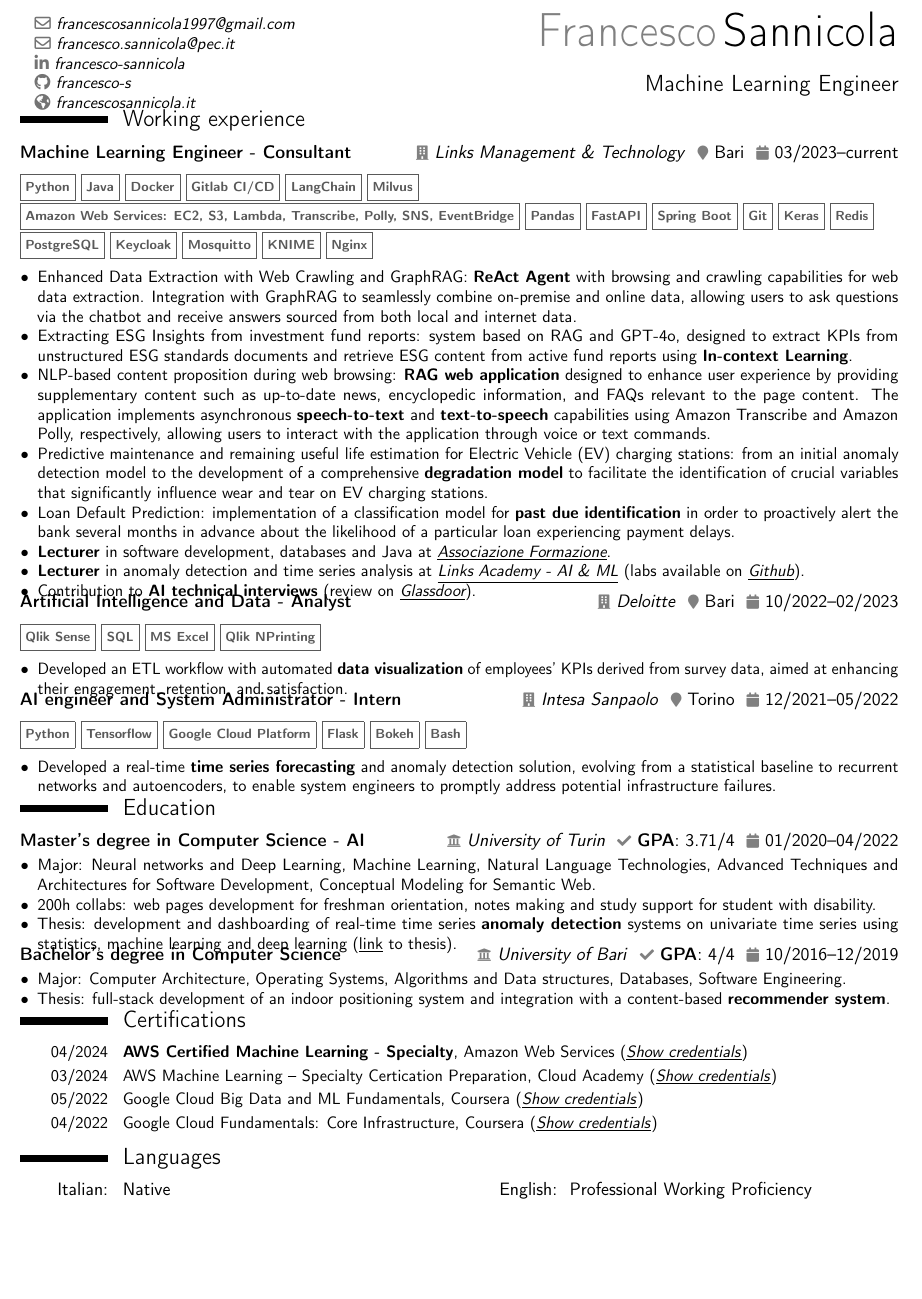
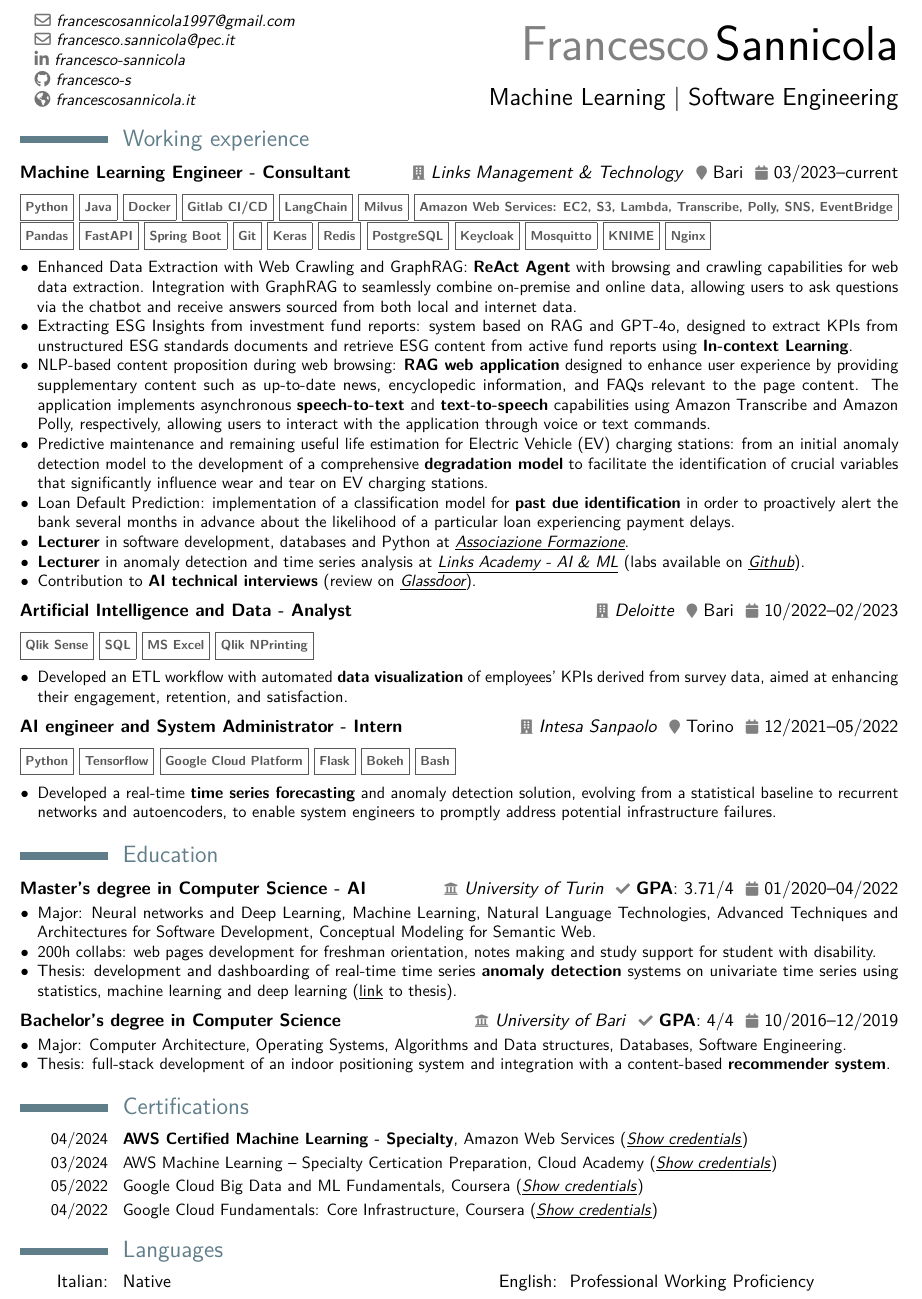
Before and after one commit to francesco-s/curriculum-en, a LaTeX CV (FrancescoSannicola_CV_EN.tex): part of the page, cut so that both start at the same text, the shorter picture padded with empty space. Compiled offline with pdfLaTeX.

Commit message:
Fixed spacing and updated modercv

```diff
--- a/FrancescoSannicola_CV_EN.tex
+++ b/FrancescoSannicola_CV_EN.tex
@@ -1,9 +1,9 @@
 \documentclass[11pt,a4paper,sans,english]{moderncv}
-
-\moderncvstyle[right]{classic}
 
 \definecolor{darkblue}{rgb}{0.376, 0.49, 0.54}
 \colorlet{color1}{darkblue}
+
+\moderncvstyle[right]{classic}
 
 \usepackage[utf8]{inputenc}
 \usepackage[scale=0.9,a4paper]{geometry}
@@ -11,6 +11,7 @@
 \usepackage{gensymb}
 \usepackage{footmisc}
 \usepackage{xpatch}
+\usepackage{lmodern}
 
 
 \makeatletter
@@ -70,7 +71,7 @@
 \firstname{Francesco}
 \familyname{Sannicola}
 %\title{Curriculum Vit\ae{}}                              % optional, remove/comment the line if not wanted
-\title{Machine Learning Engineer\vspace*{8pt}}                              % optional, remove/comment the line if not wanted
+\title{Machine Learning | Software Engineering}                              % optional, remove/comment the line if not wanted
 %\address{1\degree trav. Via Antonio Chionna}{74015}{Martina Franca (TA)}
 % \address{}{}{\textcolor{black}{\faMapMarker} Italy, Martina Franca (TA)}
 % \mobile{+39 3270577556}
@@ -90,7 +91,7 @@
 	}
 
 	\makecvtitle
-	\vspace*{-1.5cm} % Adjust this value as needed
+	\vspace*{-1cm} % Adjust this value as needed
 	% \section{About me}
 	%\bigbreak
 	% Pragmatic, sincere, and ambitious are three adjectives that best describe me. I love everything related to IT, Machine Learning and fitness.
@@ -114,12 +115,12 @@
 			\item[$\bullet$] NLP-based content proposition during web browsing: \textbf{RAG web application} designed to enhance user experience by providing supplementary content such as up-to-date news, encyclopedic information, and FAQs relevant to the page content. The application implements asynchronous \textbf{speech-to-text} and \textbf{text-to-speech} capabilities using Amazon Transcribe and Amazon Polly, respectively, allowing users to interact with the application through voice or text commands.
 			\item[$\bullet$] Predictive maintenance and remaining useful life estimation for Electric Vehicle (EV) charging stations: from an initial anomaly detection model to the development of a comprehensive \textbf{degradation model} to facilitate the identification of crucial variables that significantly influence wear and tear on EV charging stations.
 			\item[$\bullet$] Loan Default Prediction: implementation of a classification model for \textbf{past due identification} in order to proactively alert the bank several months in advance about the likelihood of a particular loan experiencing payment delays.
-			\item[$\bullet$] \textbf{Lecturer} in software development, databases and Java at \href{https://www.associazioneformazione.it/formazione-professionale/ifts-tecnico-per-la-progettazione-e-lo-sviluppo-di-applicazioni-informatiche}{\textit{\underline{Associazione Formazione}}}.
+			\item[$\bullet$] \textbf{Lecturer} in software development, databases and Python at \href{https://www.associazioneformazione.it/formazione-professionale/ifts-tecnico-per-la-progettazione-e-lo-sviluppo-di-applicazioni-informatiche}{\textit{\underline{Associazione Formazione}}}.
 			\item[$\bullet$] \textbf{Lecturer} in anomaly detection  and time series analysis at \href{https://academy.linksmt.it/corso-di-formazione-post-laurea-artificial-intelligence-machine-learning/}{\textit{\underline{Links Academy - AI \& ML}}} (labs available on	 \href{https://github.com/francesco-s/Links-Academy---Anomaly-Detection-Time-series-analysis}{\textit{\underline{Github}}}).
 			\item[$\bullet$] Contribution to \textbf{AI technical interviews} (review on \href{https://www.glassdoor.it/Colloquio/Links-Management-and-Technology-Colloquio-RVW82686296.htm}{\textit{\underline{Glassdoor}}}).
 			% \item[$\bullet$] Technologies: \texttt{Python, ML libraries, Java, FastAPI, Spring Boot, PostgreSQL, Amazon Web Services (EC2, S3, Lambda, SNS, Polly, Transcribe), Docker, Gitlab CI/CD, Keycloak, Mosquitto, KNIME}
 	\end{itemize}}
-\vspace*{-.15cm}
+ \vspace*{.25cm}
 % Big Data and Insight Driven Organization
 \cventry{\textcolor{gray}{\scalebox{0.8}\faCalendar} 10/2022--02/2023}{Artificial Intelligence and Data - Analyst}{\textcolor{gray}{\scalebox{0.8}\faBuilding} \href{https://www2.deloitte.com}{\textit{Deloitte}} }{}{\textcolor{gray}{\scalebox{0.8}\faMapMarker} Bari }{}
 \mycvitem{
@@ -134,7 +135,7 @@
 	% \item[$\bullet$] Technologies:  \texttt{Qlik Sense, SQL, MS Excel, Qlik NPrinting}
 \end{itemize}}
 % Hybrid Data Center \& PAAS
-\vspace*{-.15cm}
+\vspace*{.25cm}
 \cventry{\textcolor{gray}{\scalebox{0.8}\faCalendar} 12/2021--05/2022}{AI engineer and System Administrator - Intern}{\textcolor{gray}{\scalebox{0.8}\faBuilding} \href{https://www.intesasanpaolo.com/}{\textit{Intesa Sanpaolo}} }{}{\textcolor{gray}{\scalebox{0.8}\faMapMarker} Torino }{}
 \mycvitem{
 \vspace*{-.6cm}
@@ -158,7 +159,7 @@
 		\item[$\bullet$] 200h collabs: web pages development for freshman orientation, notes making and study support for student with disability.
 		\item[$\bullet$] Thesis: development and dashboarding of real-time time series \textbf{anomaly detection} systems on univariate time series using statistics, machine learning and deep learning (\href{https://sia.unito.it/studenti/intesi/Ricerca_tesi_libera/ricerca_tesi_dettaglio.asp?id_upload=226711\&cdl_tesi=\&cdl=\&matricola=941291}{\underline{link}} to thesis).
 \end{itemize}}
-\vspace*{-.15cm}
+\vspace*{.25cm}
 \cventry{\textcolor{gray}{\scalebox{0.8}\faCalendar} 10/2016--12/2019}{Bachelor's degree in Computer Science}{\textcolor{gray}{\scalebox{0.8}\faUniversity} \href{https://www.uniba.it/it}{\textit{University of Bari}} }{}{\textcolor{gray}{\scalebox{0.8}\faCheck} \textbf{GPA}: 4/4 }{}
 \mycvitem{\begin{itemize}
 	\item[$\bullet$] Major: Computer Architecture, Operating Systems, Algorithms and Data structures, Databases, Software Engineering.
@@ -201,7 +202,7 @@
 	%\cvitem{Languages}{Python, Java, SQL, R}
 	%\cvitem{Libraries}{Tensorflow, Keras, Scikit-learn, Pandas, NumPy, Matplotlib, FastAPI, Flask, Bokeh, Statsmodels}
 	%\cvitem{Other}{Qlik Sense, Git, Amazon Web Services (SageMaker, EC2, Lambda, S3, IAM, Glue, SNS), Docker, MongoDB, Spring, KNIME, Keycloak, Bash, Kubernetes, Mosquitto, \LaTeX, Prolog, ASP, MS Office}
-	\vspace*{-.2cm}
+	% \vspace*{-.2cm}
 	\section{Languages}
 	\normalsize
 	\cvdoubleitem{Italian:}{Native}{\hfill English:}{Professional Working Proficiency}
```
Also changed, not shown: FrancescoSannicola_CV_EN.pdf, FrancescoSannicola_CV_EN.tex (6 more changed lines), 6 other files.
